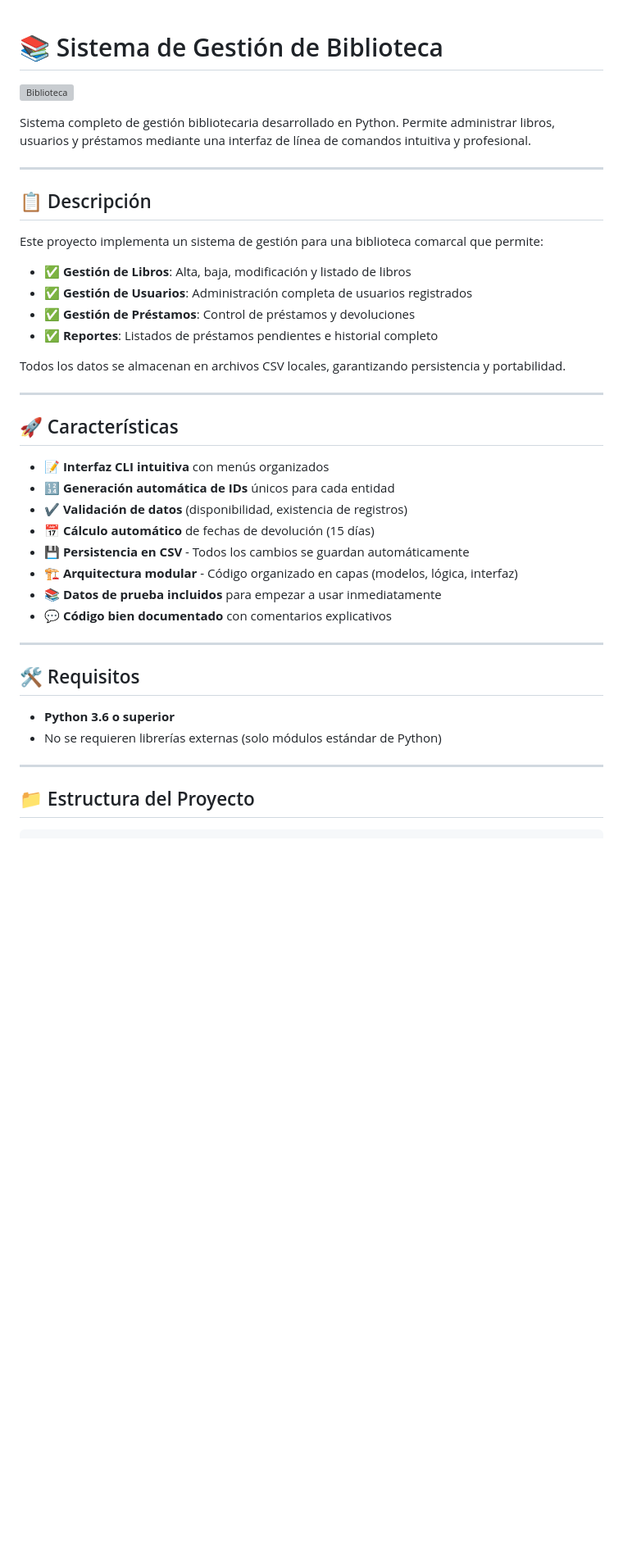
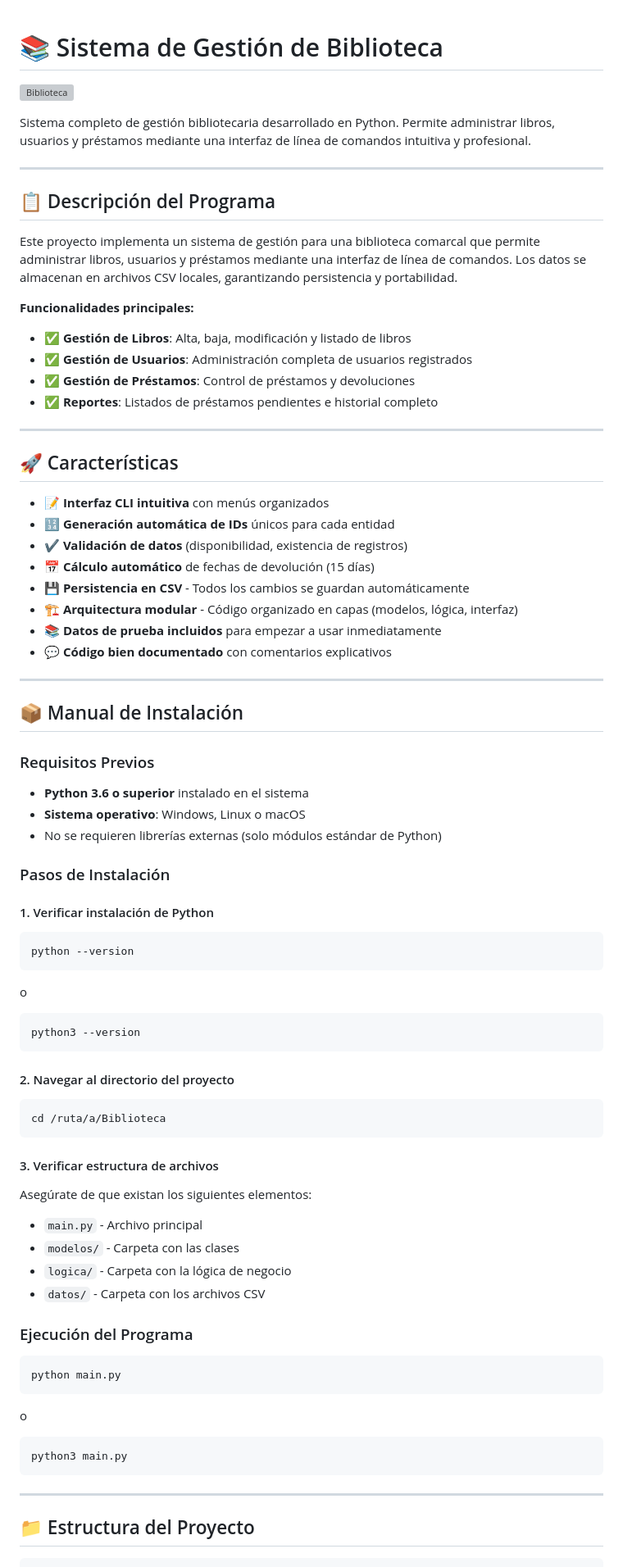
Before and after one commit to Juliogarort/IA-BigData, a Markdown page: PIA-Programación de Inteligencia Artificial/Biblioteca/README.md, the part around one of its changes. Shown at 82% size. GitHub-like rendering; blank space fills up the shorter version; grey boxes are pictures that could not be loaded.

````diff
--- a/PIA-Programación de Inteligencia Artificial/Biblioteca/README.md
+++ b/PIA-Programación de Inteligencia Artificial/Biblioteca/README.md
@@ -1,25 +1,36 @@
+
 # 📚 Sistema de Gestión de Biblioteca
+
 
 ![Biblioteca](https://images.unsplash.com/photo-1521587760476-6c12a4b040da?w=1200&h=400&fit=crop)
 
+
 Sistema completo de gestión bibliotecaria desarrollado en Python. Permite administrar libros, usuarios y préstamos mediante una interfaz de línea de comandos intuitiva y profesional.
+
 
 ---
 
-## 📋 Descripción
 
-Este proyecto implementa un sistema de gestión para una biblioteca comarcal que permite:
+## 📋 Descripción del Programa
+
+
+Este proyecto implementa un sistema de gestión para una biblioteca comarcal que permite administrar libros, usuarios y préstamos mediante una interfaz de línea de comandos. Los datos se almacenan en archivos CSV locales, garantizando persistencia y portabilidad.
+
+
+**Funcionalidades principales:**
+
 
 - ✅ **Gestión de Libros**: Alta, baja, modificación y listado de libros
 - ✅ **Gestión de Usuarios**: Administración completa de usuarios registrados
 - ✅ **Gestión de Préstamos**: Control de préstamos y devoluciones
 - ✅ **Reportes**: Listados de préstamos pendientes e historial completo
 
-Todos los datos se almacenan en archivos CSV locales, garantizando persistencia y portabilidad.
 
 ---
 
+
 ## 🚀 Características
+
 
 - 📝 **Interfaz CLI intuitiva** con menús organizados
 - 🔢 **Generación automática de IDs** únicos para cada entidad
@@ -30,13 +41,77 @@ Todos los datos se almacenan en archivos CSV locales, garantizando persistencia
 - 📚 **Datos de prueba incluidos** para empezar a usar inmediatamente
 - 💬 **Código bien documentado** con comentarios explicativos
 
----
-
-## 🛠️ Requisitos
-
-- **Python 3.6 o superior**
-- No se requieren librerías externas (solo módulos estándar de Python)
 
 ---
 
+
+## 📦 Manual de Instalación
+
+
+### Requisitos Previos
+
+
+- **Python 3.6 o superior** instalado en el sistema
+- **Sistema operativo**: Windows, Linux o macOS
+- No se requieren librerías externas (solo módulos estándar de Python)
+
+
+### Pasos de Instalación
+
+
+#### 1. Verificar instalación de Python
+
+
+```bash
+python --version
+```
+
+
+o
+
+
+```bash
+python3 --version
+```
+
+
+#### 2. Navegar al directorio del proyecto
+
+
+```bash
+cd /ruta/a/Biblioteca
+```
+
+
+#### 3. Verificar estructura de archivos
+
+
+Asegúrate de que existan los siguientes elementos:
+
+
+- `main.py` - Archivo principal
+- `modelos/` - Carpeta con las clases
+- `logica/` - Carpeta con la lógica de negocio
+- `datos/` - Carpeta con los archivos CSV
+
+
+### Ejecución del Programa
+
+
+```bash
+python main.py
+```
+
+
+o
+
+
+```bash
+python3 main.py
+```
+
+
+---
+
+
 ## 📁 Estructura del Proyecto
````
Also changed, not shown: other parts of PIA-Programación de Inteligencia Artificial/Biblioteca/README.md (+234 -37 lines).
